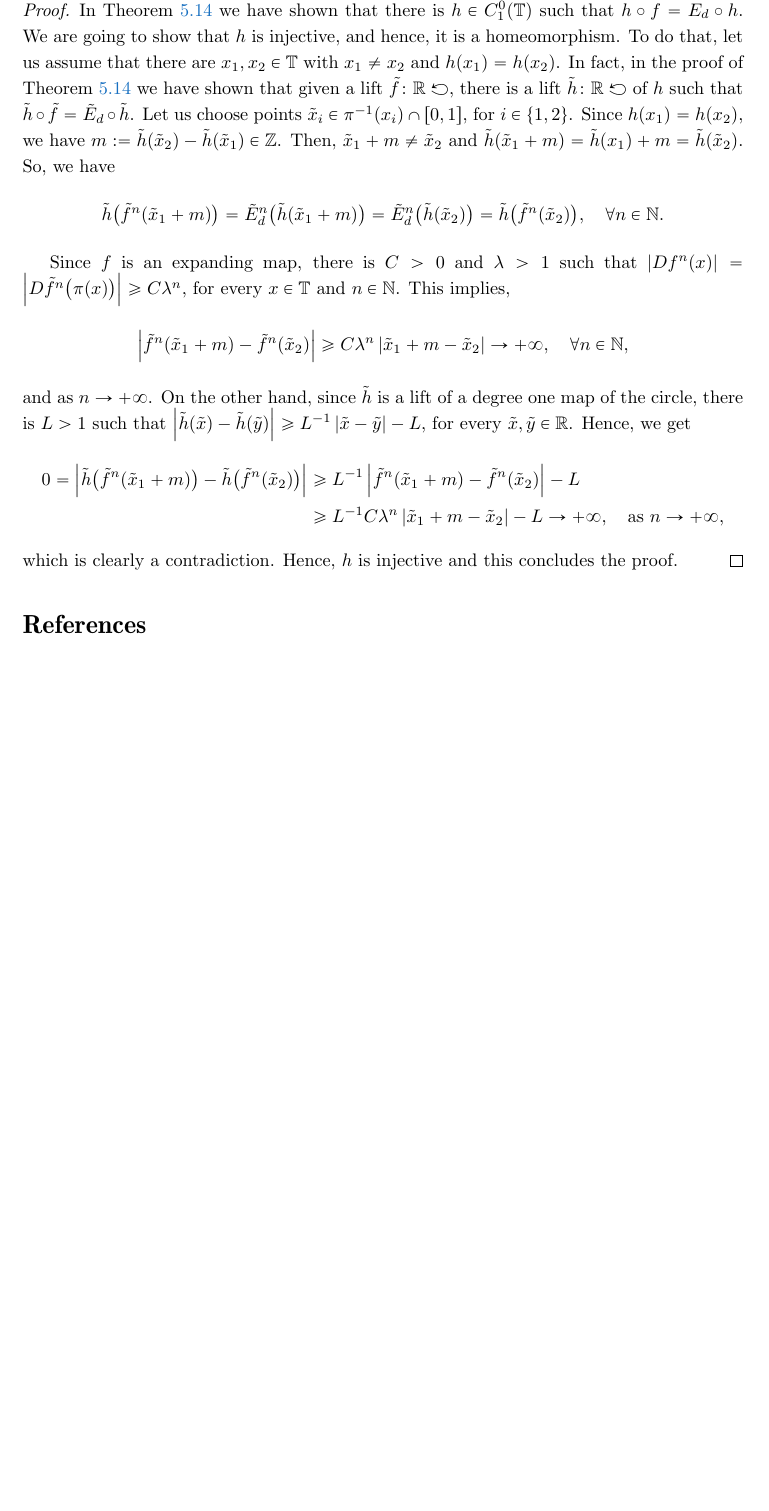
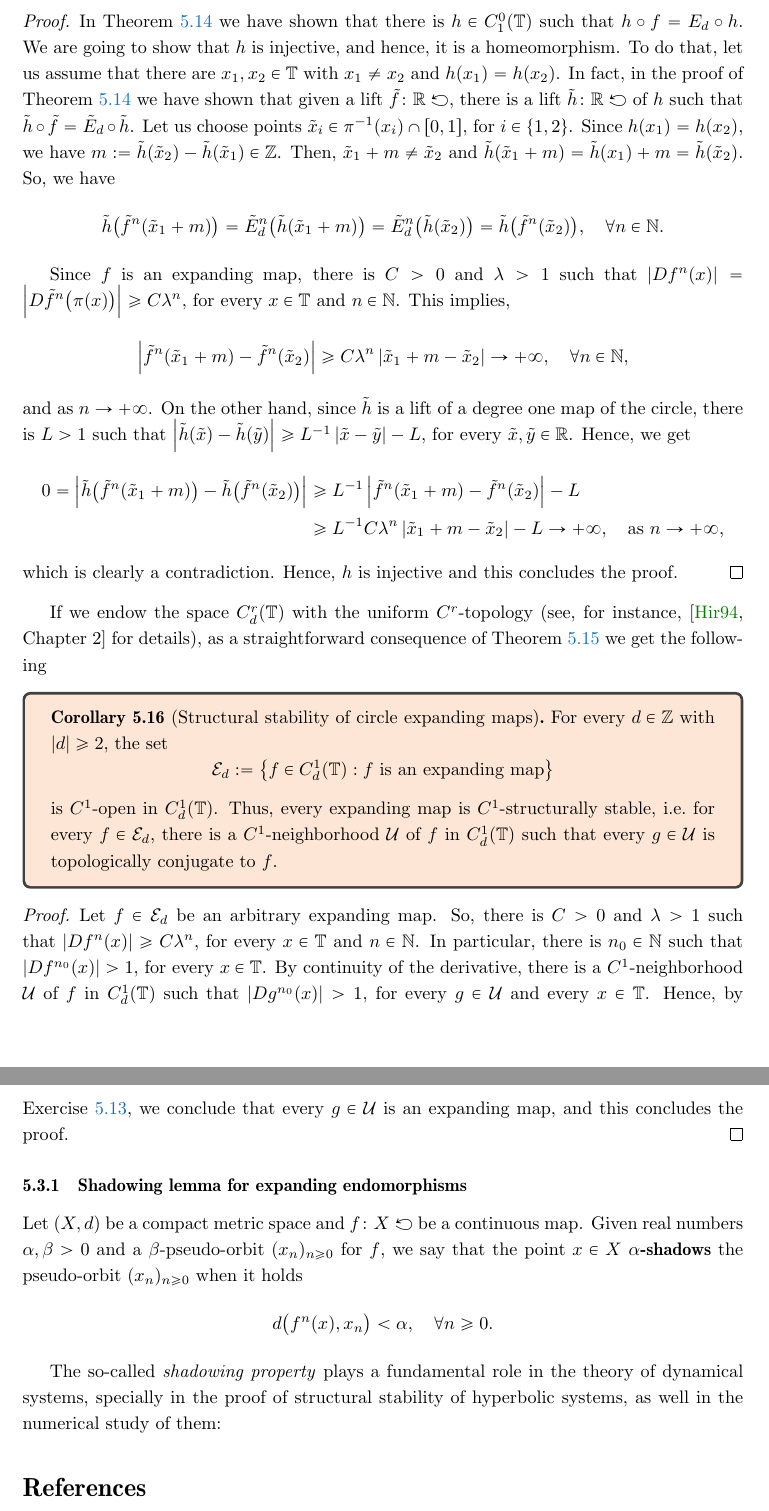
Before and after one commit to kocsard/dynamics-I-lect-notes, a LaTeX document (dynamics-I.tex): part of page 29 of 29 before the commit and two parts of pages 29 and 30 of 30 after it, the two joined at a grey line, cut at the place of the change, the shorter picture padded with empty space. Compiled offline with pdfLaTeX.

Commit message:
updating lecture notes

```diff
--- a/dynamics-I.tex
+++ b/dynamics-I.tex
@@ -1256,6 +1265,32 @@ We have the following fundamental result about the dynamics of expanding circle
   which is clearly a contradiction. Hence, $h$ is injective and this concludes the proof.
 \end{proof}
 
+If we endow the space $C^r_d(\T)$ with the uniform $C^r$-topology (see, for instance, \cite[Chapter 2]{HirschDiffTopology} for details), as a straightforward consequence of Theorem~\ref{thm:expanding-maps-topological-conjugacy} we get the following
+
+\begin{corollary}[Structural stability of circle expanding maps]
+  For every $d\in\Z$ with $\abs{d}\geq 2$, the set
+  \begin{displaymath}
+    \mc{E}_d:=\left\{f\in C^1_d(\T) : f \text{ is an expanding map}\right\}
+  \end{displaymath}
+  is $C^1$-open in $C_d^1(\T)$. Thus, every expanding map is $C^1$-structurally stable, \ie~for every $f\in\mc{E}_d$, there is a $C^1$-neighborhood $\mc{U}$ of $f$ in $C_d^1(\T)$ such that every $g\in\mc{U}$ is topologically conjugate to $f$.
+\end{corollary}
+
+\begin{proof}
+  Let $f\in\mc{E}_d$ be an arbitrary expanding map. So, there is $C>0$ and $\lambda>1$ such that $\abs{Df^n(x)}\geq C\lambda^n$, for every $x\in\T$ and $n\in\N$. In particular, there is $n_0\in\N$ such that $\abs{Df^{n_0}(x)}>1$, for every $x\in\T$. By continuity of the derivative, there is a $C^1$-neighborhood $\mc{U}$ of $f$ in $C_d^1(\T)$ such that $\abs{Dg^{n_0}(x)}>1$, for every $g\in\mc{U}$ and every $x\in\T$. Hence, by Exercise~\ref{exer:expanding-maps-equiv-definition}, we conclude that every $g\in\mc{U}$ is an expanding map, and this concludes the proof.
+\end{proof}
+
+
+\subsubsection{Shadowing lemma for expanding endomorphisms}
+\label{sec:shadowing-lemma-expandindg-circle}
+
+Let $(X,d)$ be a compact metric space and $f\colon X\carr$ be a continuous map. Given real numbers $\alpha,\beta>0$ and a $\beta$-pseudo-orbit $(x_n)_{n\geq 0}$ for $f$, we say that the point $x\in X$ \textbf{$\alpha$-shadows} the pseudo-orbit $(x_n)_{n\geq 0}$ when it holds
+\begin{displaymath}
+  d\big(f^n(x),x_n\big)<\alpha, \quad\forall n\geq 0.
+\end{displaymath}
+
+The so-called \emph{shadowing property} plays a fundamental role in the theory of dynamical systems, specially in the proof of structural stability of hyperbolic systems, as well in the numerical study of them:
+
+
 \bibliographystyle{amsalpha}
 \bibliography{references}
 
```
Also changed, not shown: dynamics-I.pdf, dynamics-I.tex (9 more changed lines).
